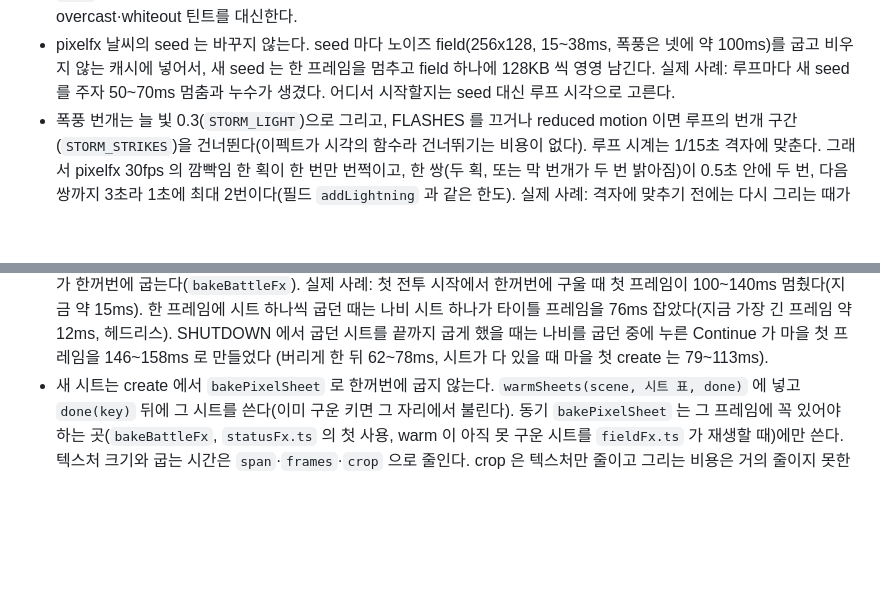
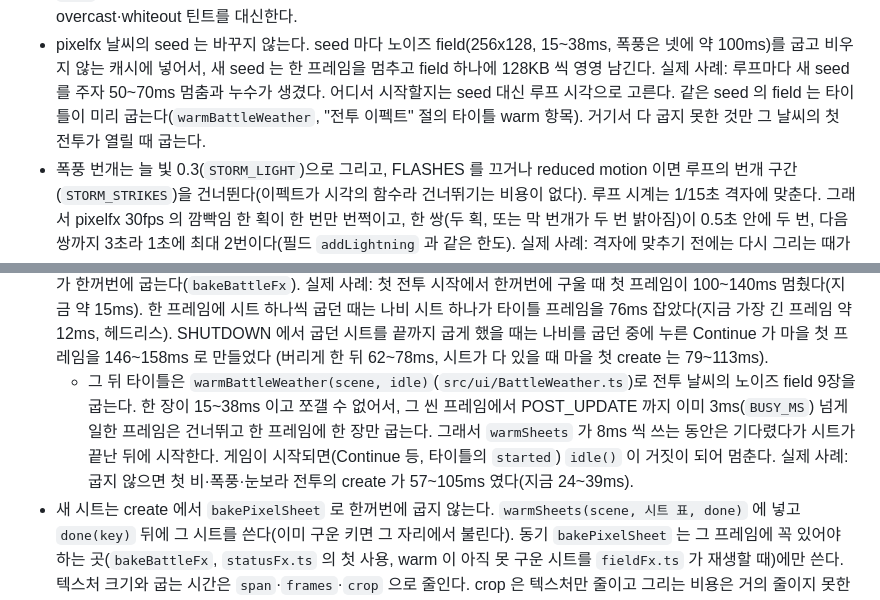
Before and after one commit to ysoftman/magic-world, a Markdown page: AGENTS.md, 2 parts joined by grey strips. Drawn GitHub-style; blank space fills up the shorter version.

Commit message:
document the title's weather field bake

```diff
--- a/AGENTS.md
+++ b/AGENTS.md
@@ -607,6 +607,8 @@ Phaser 의 missing 텍스처가 대신 뜬다. 장비 아이콘은 영웅 장비
 - pixelfx 날씨의 seed 는 바꾸지 않는다. seed 마다 노이즈 field(256x128, 15~38ms, 폭풍은 넷에 약 100ms)를
   굽고 비우지 않는 캐시에 넣어서, 새 seed 는 한 프레임을 멈추고 field 하나에 128KB 씩 영영 남긴다. 실제 사례:
   루프마다 새 seed 를 주자 50~70ms 멈춤과 누수가 생겼다. 어디서 시작할지는 seed 대신 루프 시각으로 고른다.
+  같은 seed 의 field 는 타이틀이 미리 굽는다(`warmBattleWeather`, "전투 이펙트" 절의 타이틀 warm 항목). 거기서
+  다 굽지 못한 것만 그 날씨의 첫 전투가 열릴 때 굽는다.
 - 폭풍 번개는 늘 빛 0.3(`STORM_LIGHT`)으로 그리고, FLASHES 를 끄거나 reduced motion 이면 루프의 번개
   구간(`STORM_STRIKES`)을 건너뛴다(이펙트가 시각의 함수라 건너뛰기는 비용이 없다). 루프 시계는 1/15초 격자에
   맞춘다. 그래서 pixelfx 30fps 의 깜빡임 한 획이 한 번만 번쩍이고, 한 쌍(두 획, 또는 막 번개가 두 번
@@ -681,6 +683,11 @@ Phaser 의 missing 텍스처가 대신 뜬다. 장비 아이콘은 영웅 장비
   시트 하나가 타이틀 프레임을 76ms 잡았다(지금 가장 긴 프레임 약 12ms, 헤드리스). SHUTDOWN 에서 굽던
   시트를 끝까지 굽게 했을 때는 나비를 굽던 중에 누른 Continue 가 마을 첫 프레임을 146~158ms 로 만들었다
   (버리게 한 뒤 62~78ms, 시트가 다 있을 때 마을 첫 create 는 79~113ms).
+  - 그 뒤 타이틀은 `warmBattleWeather(scene, idle)`(`src/ui/BattleWeather.ts`)로 전투 날씨의 노이즈 field 9장을
+    굽는다. 한 장이 15~38ms 이고 쪼갤 수 없어서, 그 씬 프레임에서 POST_UPDATE 까지 이미 3ms(`BUSY_MS`) 넘게 일한
+    프레임은 건너뛰고 한 프레임에 한 장만 굽는다. 그래서 `warmSheets` 가 8ms 씩 쓰는 동안은 기다렸다가 시트가
+    끝난 뒤에 시작한다. 게임이 시작되면(Continue 등, 타이틀의 `started`) `idle()` 이 거짓이 되어 멈춘다. 실제
+    사례: 굽지 않으면 첫 비·폭풍·눈보라 전투의 create 가 57~105ms 였다(지금 24~39ms).
 - 새 시트는 create 에서 `bakePixelSheet` 로 한꺼번에 굽지 않는다. `warmSheets(scene, 시트 표, done)` 에
   넣고 `done(key)` 뒤에 그 시트를 쓴다(이미 구운 키면 그 자리에서 불린다). 동기 `bakePixelSheet` 는 그
   프레임에 꼭 있어야 하는 곳(`bakeBattleFx`, `statusFx.ts` 의 첫 사용, warm 이 아직 못 구운 시트를
```
Also changed, not shown: TODO.md (+1 -1 lines).
